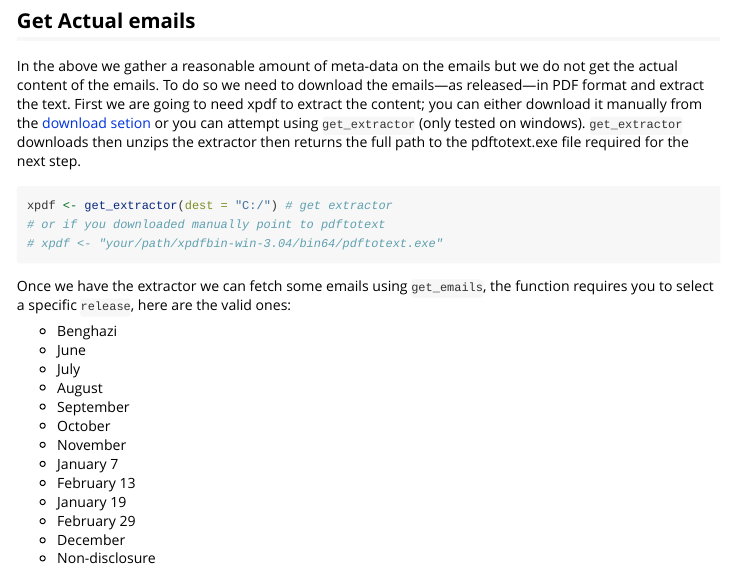
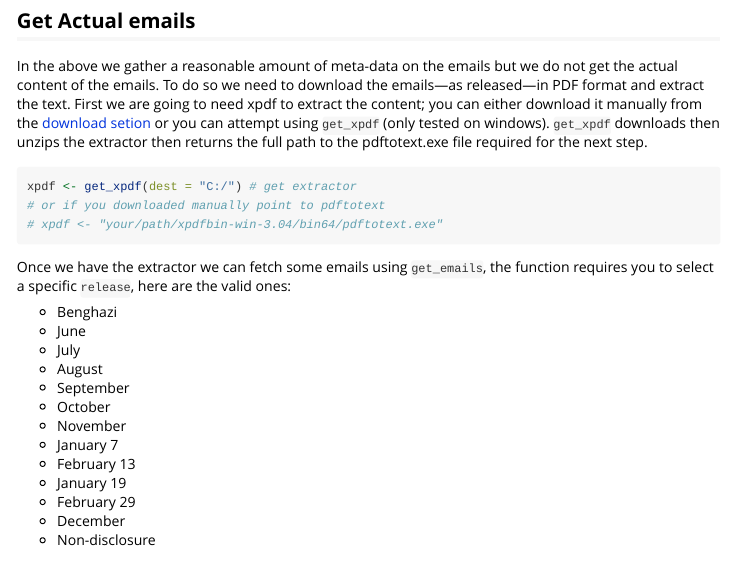
Before and after one commit to JohnCoene/rodham, an R Markdown document (vignettes/how-to.Rmd): the page in a window 1100 px wide, from 1420 px down. Rendered offline with R 4.5, knitr and Pandoc, with nearby package versions; some code elsewhere in the file could not run offline.

Commit message:
get_extractor -> get_xpdf

````diff
--- a/vignettes/how-to.Rmd
+++ b/vignettes/how-to.Rmd
@@ -59,11 +59,11 @@ plot(g, layout = igraph::layout.fruchterman.reingold(g),
 
 ## Get Actual emails
 
-In the above we gather a reasonable amount of meta-data on the emails but we do not get the actual content of the emails. To do so we need to download the emails---as released---in PDF format and extract the text. First we are going to need xpdf to extract the content; you can either download it manually from the [download setion](www.foolabs.com/xpdf/download.html) or you can attempt using  `get_extractor` (only tested on windows).
-`get_extractor` downloads then unzips the extractor then returns the full path to the pdftotext.exe file required for the next step.
+In the above we gather a reasonable amount of meta-data on the emails but we do not get the actual content of the emails. To do so we need to download the emails---as released---in PDF format and extract the text. First we are going to need xpdf to extract the content; you can either download it manually from the [download setion](www.foolabs.com/xpdf/download.html) or you can attempt using  `get_xpdf` (only tested on windows).
+`get_xpdf` downloads then unzips the extractor then returns the full path to the pdftotext.exe file required for the next step.
 
-```{r get extractor, echo=TRUE, eval=FALSE}
-xpdf <- get_extractor(dest = "C:/") # get extractor
+```{r get xpdf, echo=TRUE, eval=FALSE}
+xpdf <- get_xpdf(dest = "C:/") # get extractor
 # or if you downloaded manually point to pdftotext
 # xpdf <- "your/path/xpdfbin-win-3.04/bin64/pdftotext.exe"
 ```
````
Also changed, not shown: NEWS.md (+1 -1 lines), R/extractor.R (+3 -3 lines), R/get_emails.R (+6 -4 lines), R/rodham.R (+2 -2 lines), README.md, 5 other files.
